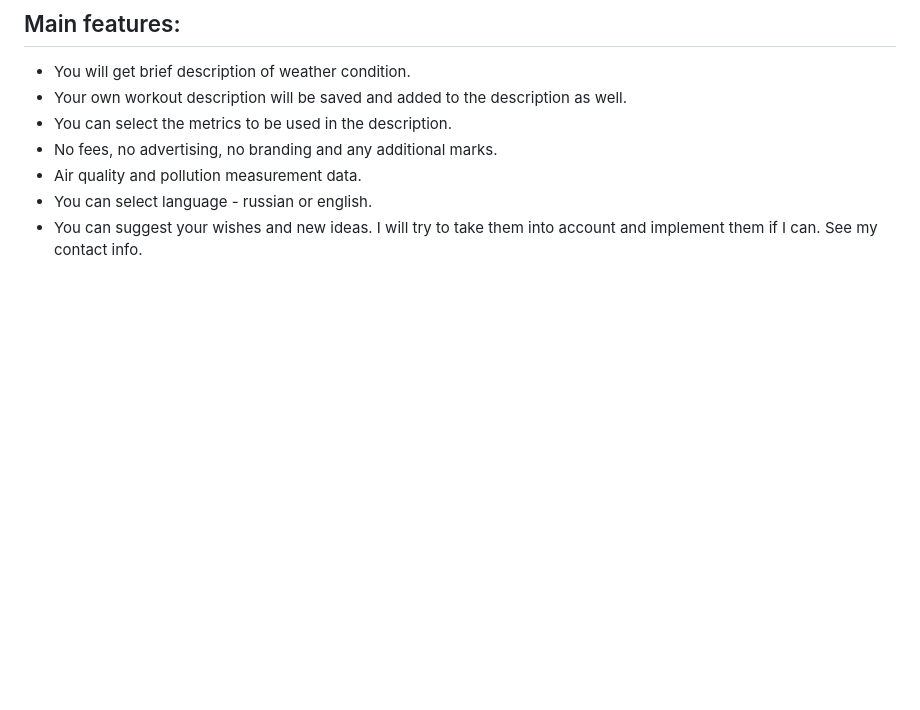
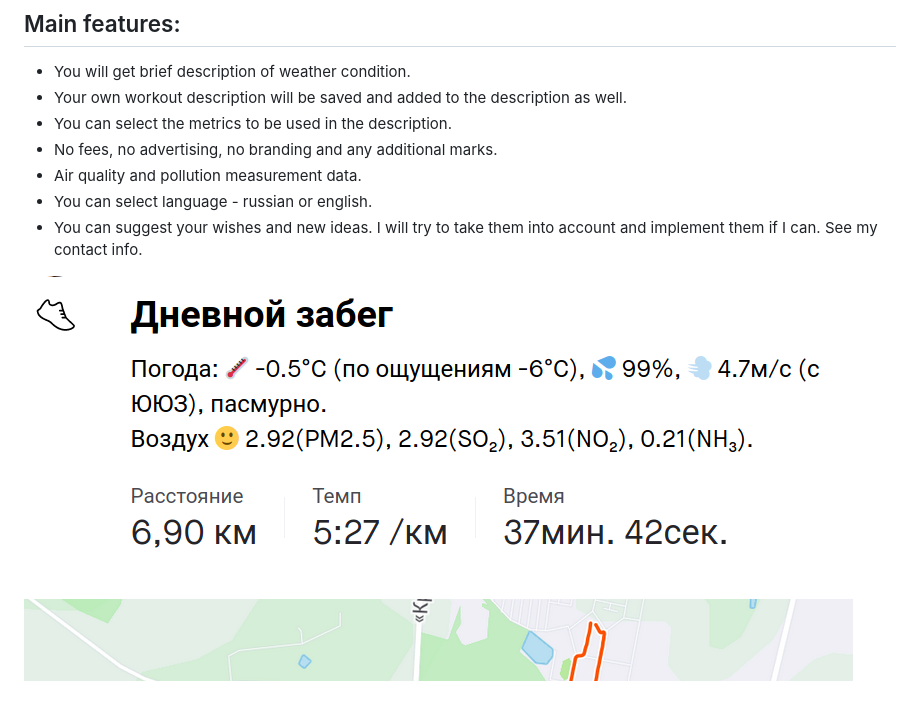
Before and after one commit to vol1ura/strava_weather_app, a Markdown page: README.md, the part around the change. Drawn GitHub-style; pictures changed too: static/pic1.png (added); blank space fills up the shorter version.

Commit message:
add screenshot example of description

```diff
--- a/README.md
+++ b/README.md
@@ -14,3 +14,5 @@ In application set russian language for description by default.
 * Air quality and pollution measurement data.
 * You can select language -  russian or english.
 * You can suggest your wishes and new ideas. I will try to take them into account and implement them if I can. See my contact info.
+
+![Description example](static/pic1.png)
```
